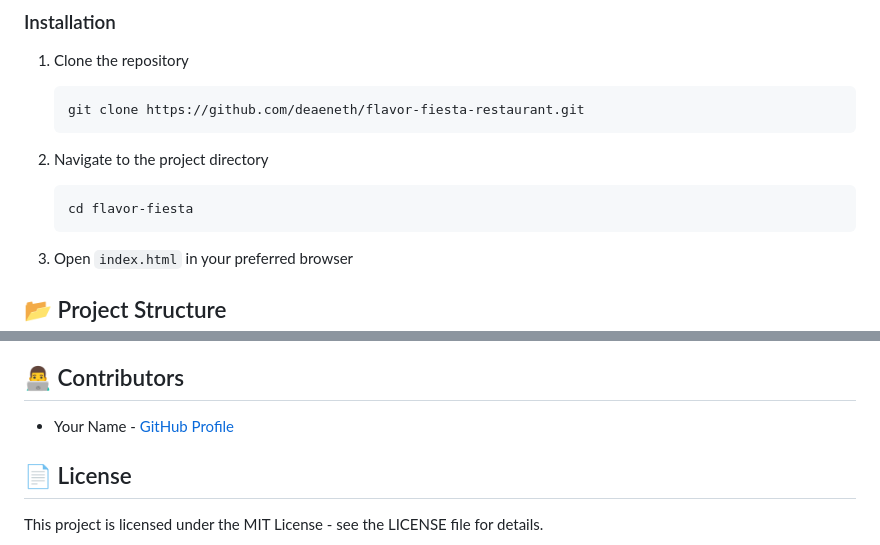
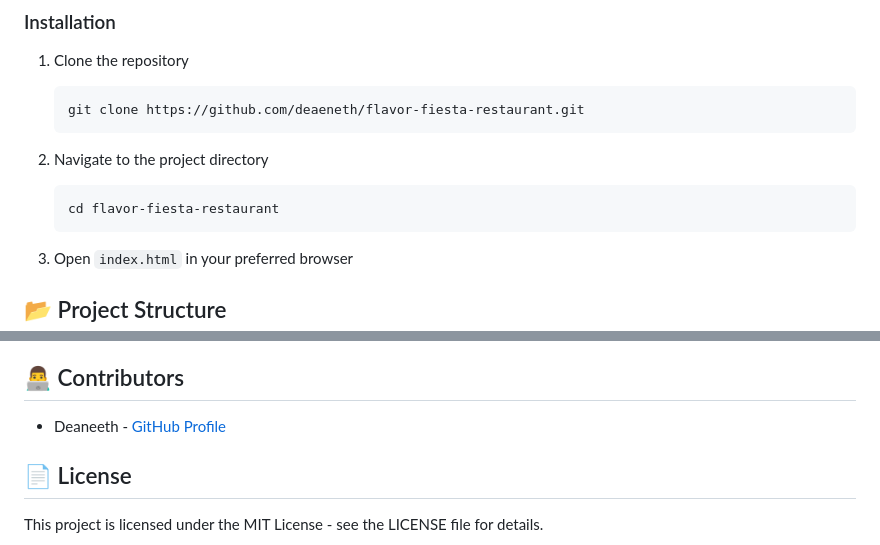
Before and after one commit to deaneeth/flavor-fiesta-restaurant, a Markdown page: README.md, 2 parts joined by grey strips. Rendered like a GitHub page.

````diff
--- a/README.md
+++ b/README.md
@@ -87,7 +87,7 @@ Flavor Fiesta is fully responsive and optimized for various devices including:
 1. Navigate to the project directory
 
    ```bash
-   cd flavor-fiesta
+   cd flavor-fiesta-restaurant
    ```
 
 1. Open `index.html` in your preferred browser
@@ -131,7 +131,7 @@ Visit the live website: [Flavor Fiesta](https://deaneeth.github.io/flavor-fiesta
 
 ## 👨‍💻 Contributors
 
-- Your Name - [GitHub Profile](https://github.com/deaneeth)
+- Deaneeth - [GitHub Profile](https://github.com/deaneeth)
 
 ## 📄 License
 
````
